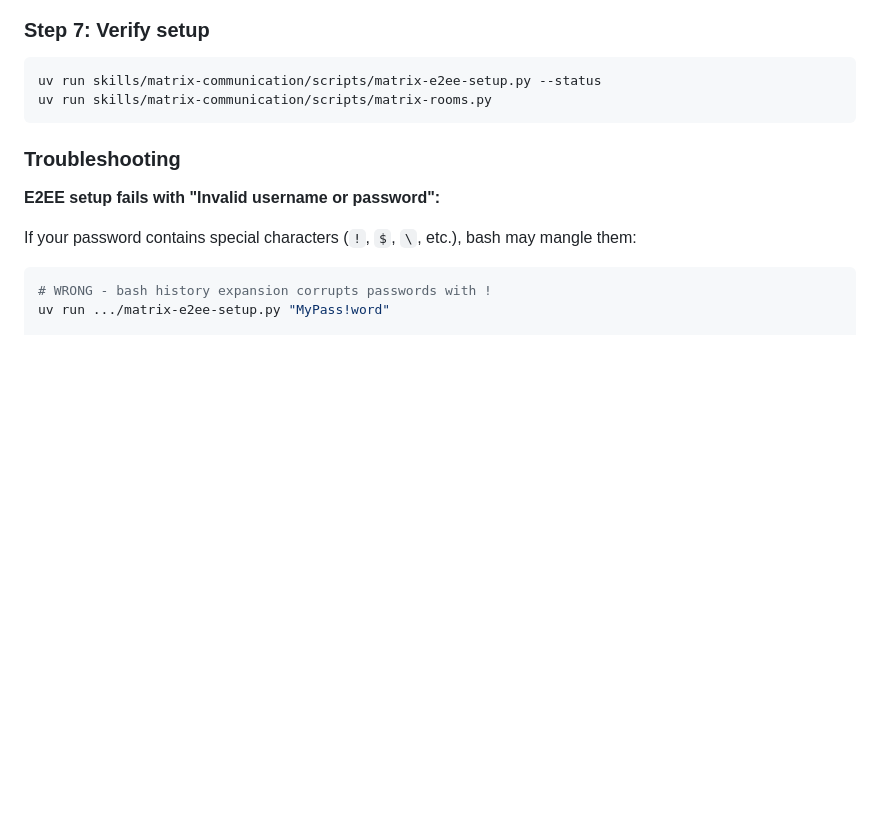
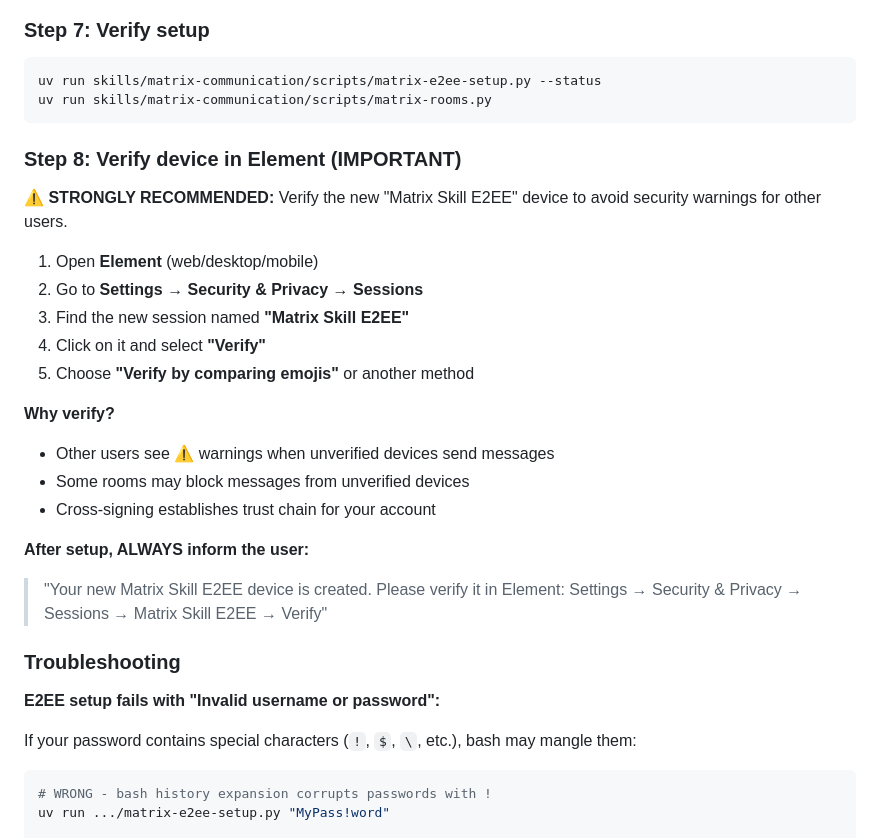
Before and after one commit to netresearch/matrix-skill, a Markdown page: skills/matrix-communication/SKILL.md, the part around the change. Rendered like a GitHub page; blank space fills up the shorter version.

Commit message:
fix: add device verification guidance after E2EE setup
Users should verify the new device in Element to avoid security warnings.
Add Step 8 with clear instructions and reminder prompt for agent to use.

````diff
--- a/skills/matrix-communication/SKILL.md
+++ b/skills/matrix-communication/SKILL.md
@@ -101,6 +101,25 @@ print('Access token added to config')
 uv run skills/matrix-communication/scripts/matrix-e2ee-setup.py --status
 uv run skills/matrix-communication/scripts/matrix-rooms.py
 ```
+
+### Step 8: Verify device in Element (IMPORTANT)
+
+**⚠️ STRONGLY RECOMMENDED:** Verify the new "Matrix Skill E2EE" device to avoid security warnings for other users.
+
+1. Open **Element** (web/desktop/mobile)
+2. Go to **Settings → Security & Privacy → Sessions**
+3. Find the new session named **"Matrix Skill E2EE"**
+4. Click on it and select **"Verify"**
+5. Choose **"Verify by comparing emojis"** or another method
+
+**Why verify?**
+- Other users see ⚠️ warnings when unverified devices send messages
+- Some rooms may block messages from unverified devices
+- Cross-signing establishes trust chain for your account
+
+**After setup, ALWAYS inform the user:**
+> "Your new Matrix Skill E2EE device is created. Please verify it in Element:
+> Settings → Security & Privacy → Sessions → Matrix Skill E2EE → Verify"
 
 ### Troubleshooting
 
````
